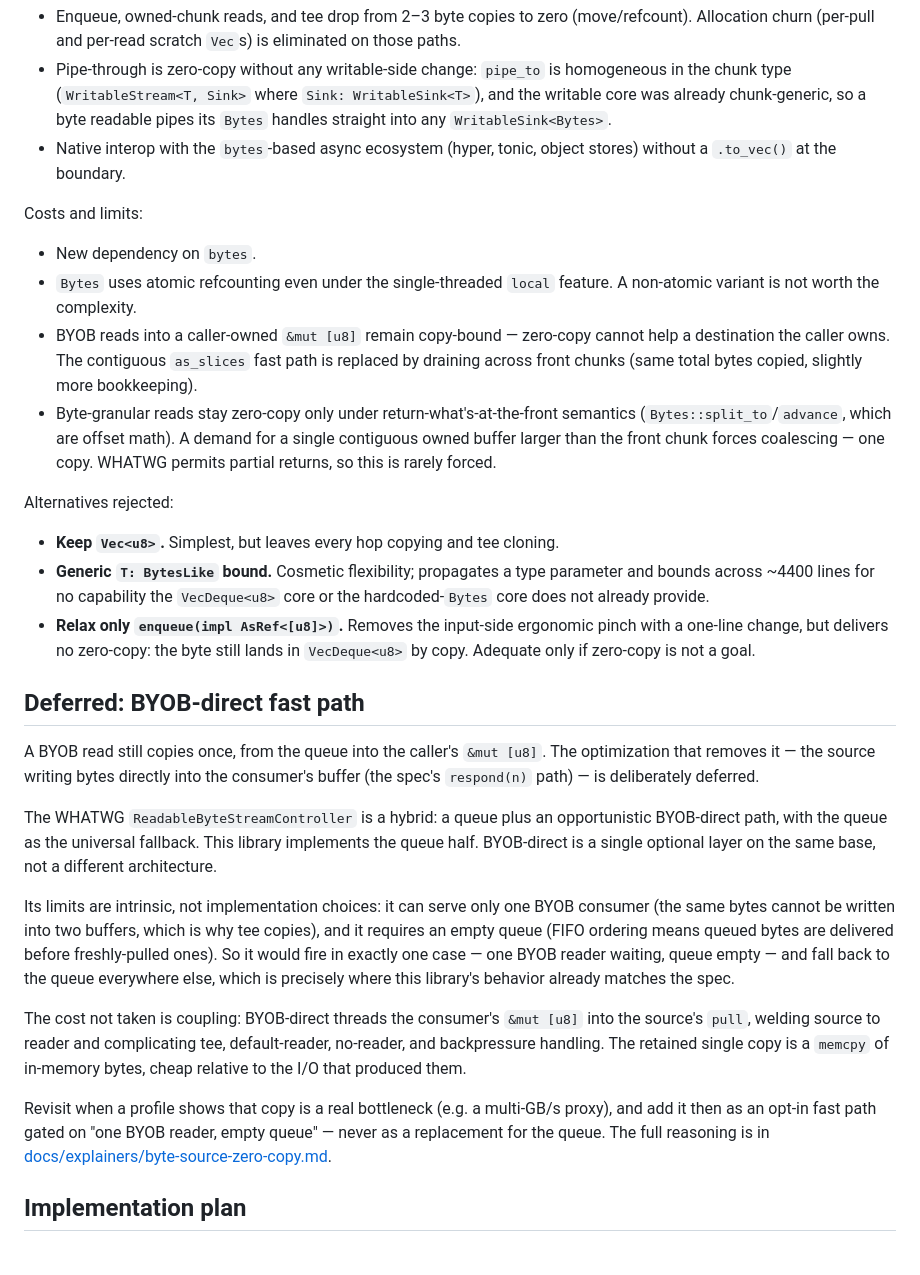
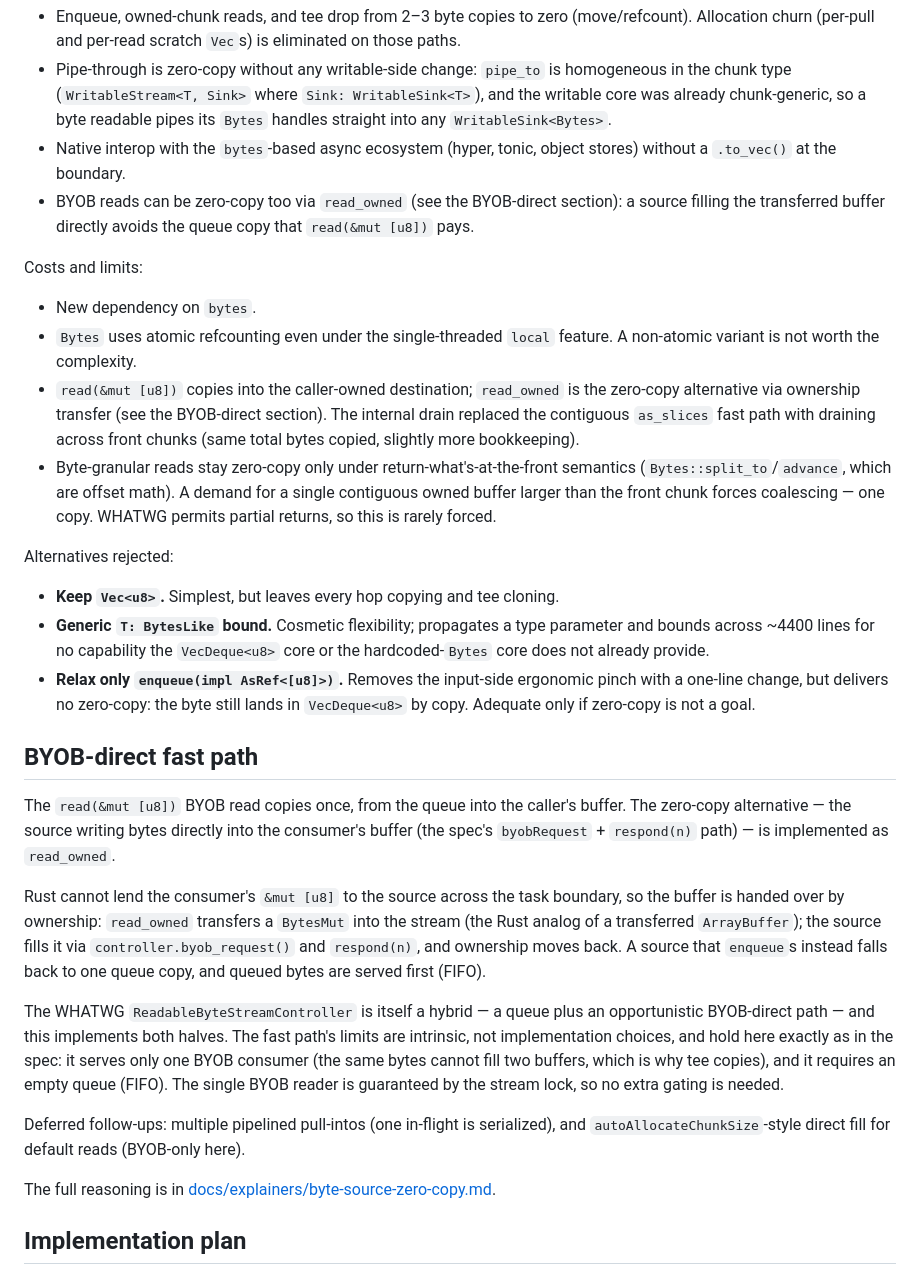
Before and after one commit to ifeanyi-ugwu/whatwg_streams_rs, a Markdown page: docs/adr/0001-zero-copy-byte-streams.md, the part around the change. Drawn GitHub-style.

```diff
--- a/docs/adr/0001-zero-copy-byte-streams.md
+++ b/docs/adr/0001-zero-copy-byte-streams.md
@@ -137,16 +137,19 @@ Wins:
   byte readable pipes its `Bytes` handles straight into any `WritableSink<Bytes>`.
 - Native interop with the `bytes`-based async ecosystem (hyper, tonic, object
   stores) without a `.to_vec()` at the boundary.
+- BYOB reads can be zero-copy too via `read_owned` (see the BYOB-direct section):
+  a source filling the transferred buffer directly avoids the queue copy that
+  `read(&mut [u8])` pays.
 
 Costs and limits:
 
 - New dependency on `bytes`.
 - `Bytes` uses atomic refcounting even under the single-threaded `local` feature.
   A non-atomic variant is not worth the complexity.
-- BYOB reads into a caller-owned `&mut [u8]` remain copy-bound — zero-copy cannot
-  help a destination the caller owns. The contiguous `as_slices` fast path is
-  replaced by draining across front chunks (same total bytes copied, slightly
-  more bookkeeping).
+- `read(&mut [u8])` copies into the caller-owned destination; `read_owned` is the
+  zero-copy alternative via ownership transfer (see the BYOB-direct section). The
+  internal drain replaced the contiguous `as_slices` fast path with draining
+  across front chunks (same total bytes copied, slightly more bookkeeping).
 - Byte-granular reads stay zero-copy only under return-what's-at-the-front
   semantics (`Bytes::split_to`/`advance`, which are offset math). A demand for a
   single contiguous owned buffer larger than the front chunk forces coalescing —
@@ -162,32 +165,31 @@ Alternatives rejected:
   pinch with a one-line change, but delivers no zero-copy: the byte still lands
   in `VecDeque<u8>` by copy. Adequate only if zero-copy is not a goal.
 
-## Deferred: BYOB-direct fast path
+## BYOB-direct fast path
 
-A BYOB read still copies once, from the queue into the caller's `&mut [u8]`. The
-optimization that removes it — the source writing bytes directly into the
-consumer's buffer (the spec's `respond(n)` path) — is deliberately deferred.
+The `read(&mut [u8])` BYOB read copies once, from the queue into the caller's
+buffer. The zero-copy alternative — the source writing bytes directly into the
+consumer's buffer (the spec's `byobRequest` + `respond(n)` path) — is implemented
+as `read_owned`.
 
-The WHATWG `ReadableByteStreamController` is a hybrid: a queue plus an
-opportunistic BYOB-direct path, with the queue as the universal fallback. This
-library implements the queue half. BYOB-direct is a single optional layer on the
-same base, not a different architecture.
+Rust cannot lend the consumer's `&mut [u8]` to the source across the task
+boundary, so the buffer is handed over by ownership: `read_owned` transfers a
+`BytesMut` into the stream (the Rust analog of a transferred `ArrayBuffer`); the
+source fills it via `controller.byob_request()` and `respond(n)`, and ownership
+moves back. A source that `enqueue`s instead falls back to one queue copy, and
+queued bytes are served first (FIFO).
 
-Its limits are intrinsic, not implementation choices: it can serve only one BYOB
-consumer (the same bytes cannot be written into two buffers, which is why tee
-copies), and it requires an empty queue (FIFO ordering means queued bytes are
-delivered before freshly-pulled ones). So it would fire in exactly one case — one
-BYOB reader waiting, queue empty — and fall back to the queue everywhere else,
-which is precisely where this library's behavior already matches the spec.
+The WHATWG `ReadableByteStreamController` is itself a hybrid — a queue plus an
+opportunistic BYOB-direct path — and this implements both halves. The fast path's
+limits are intrinsic, not implementation choices, and hold here exactly as in the
+spec: it serves only one BYOB consumer (the same bytes cannot fill two buffers,
+which is why tee copies), and it requires an empty queue (FIFO). The single BYOB
+reader is guaranteed by the stream lock, so no extra gating is needed.
 
-The cost not taken is coupling: BYOB-direct threads the consumer's `&mut [u8]`
-into the source's `pull`, welding source to reader and complicating tee,
-default-reader, no-reader, and backpressure handling. The retained single copy is
-a `memcpy` of in-memory bytes, cheap relative to the I/O that produced them.
+Deferred follow-ups: multiple pipelined pull-intos (one in-flight is serialized),
+and `autoAllocateChunkSize`-style direct fill for default reads (BYOB-only here).
 
-Revisit when a profile shows that copy is a real bottleneck (e.g. a multi-GB/s
-proxy), and add it then as an opt-in fast path gated on "one BYOB reader, empty
-queue" — never as a replacement for the queue. The full reasoning is in
+The full reasoning is in
 [docs/explainers/byte-source-zero-copy.md](../explainers/byte-source-zero-copy.md).
 
 ## Implementation plan
```
Also changed, not shown: docs/explainers/byte-source-zero-copy.md (+49 -50 lines).
